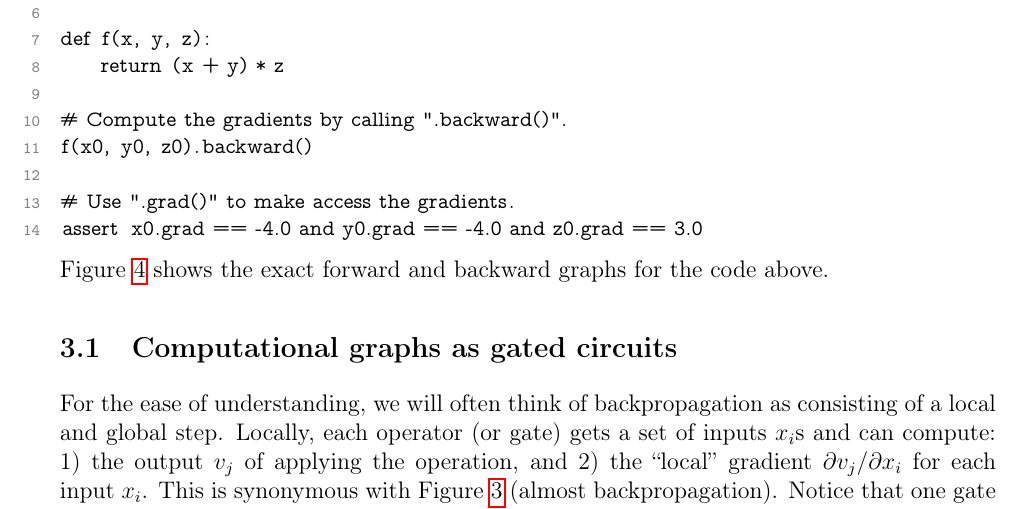
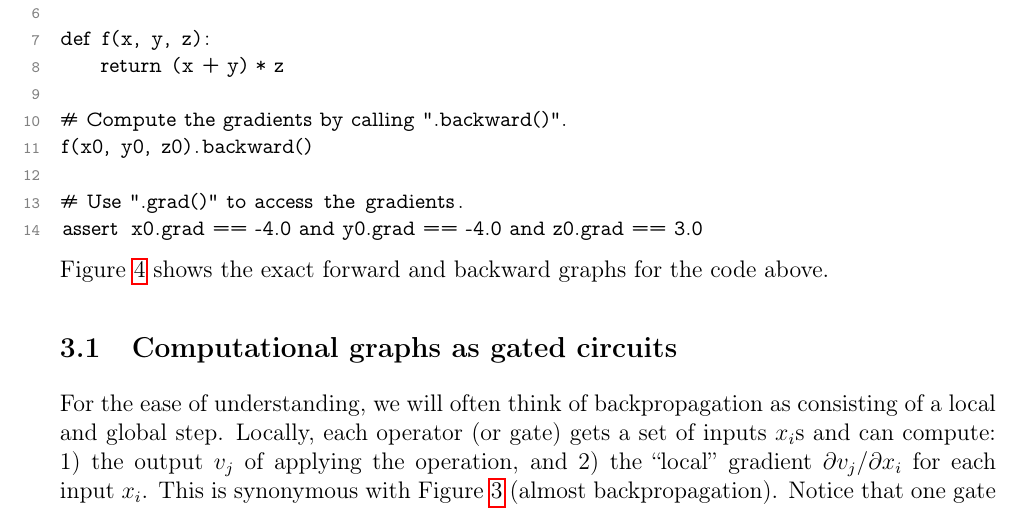
Before and after one commit to TushaarGVS/backprop-lecture-notes-CS-4740, a LaTeX document (main.tex, which reads pages/3. backprop.tex): part of page 10 of 20, cut so that both start at the same text. Compiled offline with pdfLaTeX.

Commit message:
Fix typos.

```diff
--- a/pages/3. backprop.tex
+++ b/pages/3. backprop.tex
@@ -65,7 +65,7 @@ def f(x, y, z):
 # Compute the gradients by calling ".backward()".
 f(x0, y0, z0).backward()
 
-# Use ".grad()" to make access the gradients.
+# Use ".grad()" to access the gradients.
 assert x0.grad == -4.0 and y0.grad == -4.0 and z0.grad == 3.0
 \end{lstlisting}
 
```
Also changed, not shown: 13-backprop_notes.pdf.
